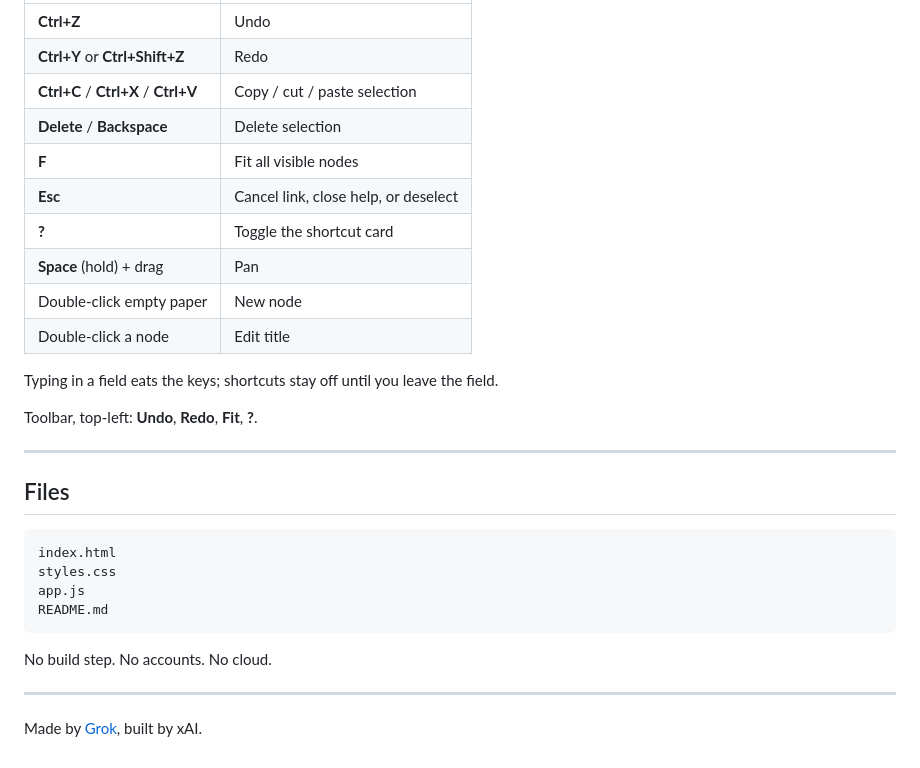
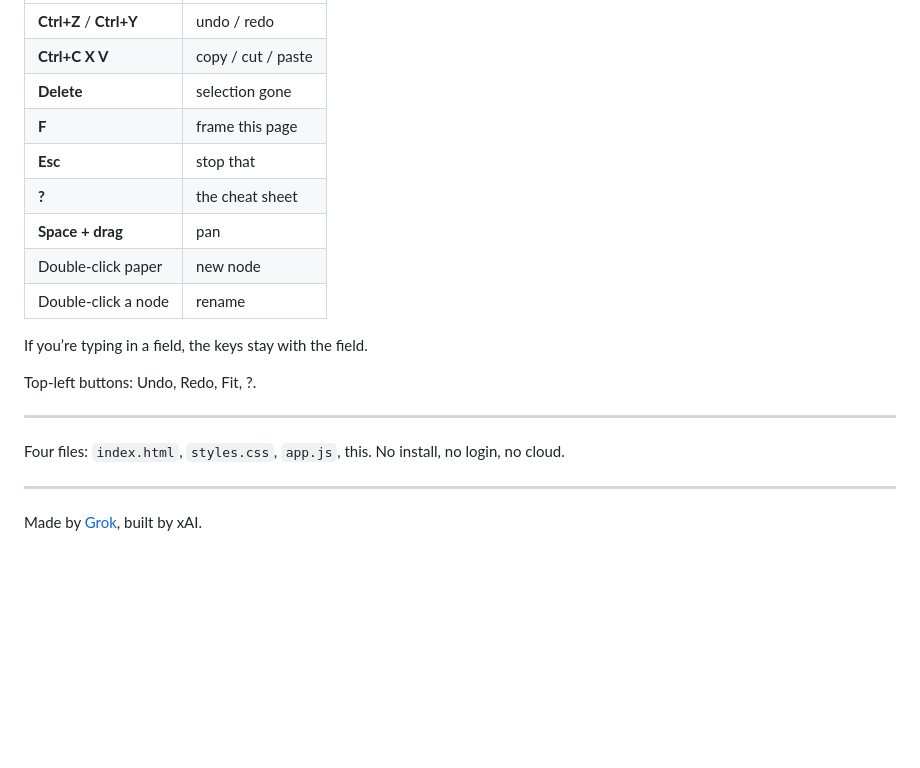
Before and after one commit to vladimircreative/Campaign-Mind-Map, a Markdown page: README.md, the part around one of its changes. GitHub-like rendering; blank space fills up the shorter version.

````diff
--- a/README.md
+++ b/README.md
@@ -151,31 +123,21 @@ Every change writes to IndexedDB (or localStorage if IndexedDB is unavailable).
 |---|---|
-| **Ctrl+Z** | Undo |
-| **Ctrl+Y** or **Ctrl+Shift+Z** | Redo |
-| **Ctrl+C** / **Ctrl+X** / **Ctrl+V** | Copy / cut / paste selection |
-| **Delete** / **Backspace** | Delete selection |
-| **F** | Fit all visible nodes |
-| **Esc** | Cancel link, close help, or deselect |
-| **?** | Toggle the shortcut card |
-| **Space** (hold) + drag | Pan |
-| Double-click empty paper | New node |
-| Double-click a node | Edit title |
+| **Ctrl+Z** / **Ctrl+Y** | undo / redo |
+| **Ctrl+C X V** | copy / cut / paste |
+| **Delete** | selection gone |
+| **F** | frame this page |
+| **Esc** | stop that |
+| **?** | the cheat sheet |
+| **Space + drag** | pan |
+| Double-click paper | new node |
+| Double-click a node | rename |
 
-Typing in a field eats the keys; shortcuts stay off until you leave the field.
+If you’re typing in a field, the keys stay with the field.
 
-Toolbar, top-left: **Undo**, **Redo**, **Fit**, **?**.
+Top-left buttons: Undo, Redo, Fit, ?.
 
 ---
 
-## Files
-
-```
-index.html
-styles.css
-app.js
-README.md
-```
-
-No build step. No accounts. No cloud.
+Four files: `index.html`, `styles.css`, `app.js`, this. No install, no login, no cloud.
 
 ---
 
````
Also changed, not shown: other parts of README.md (+58 -86 lines).
